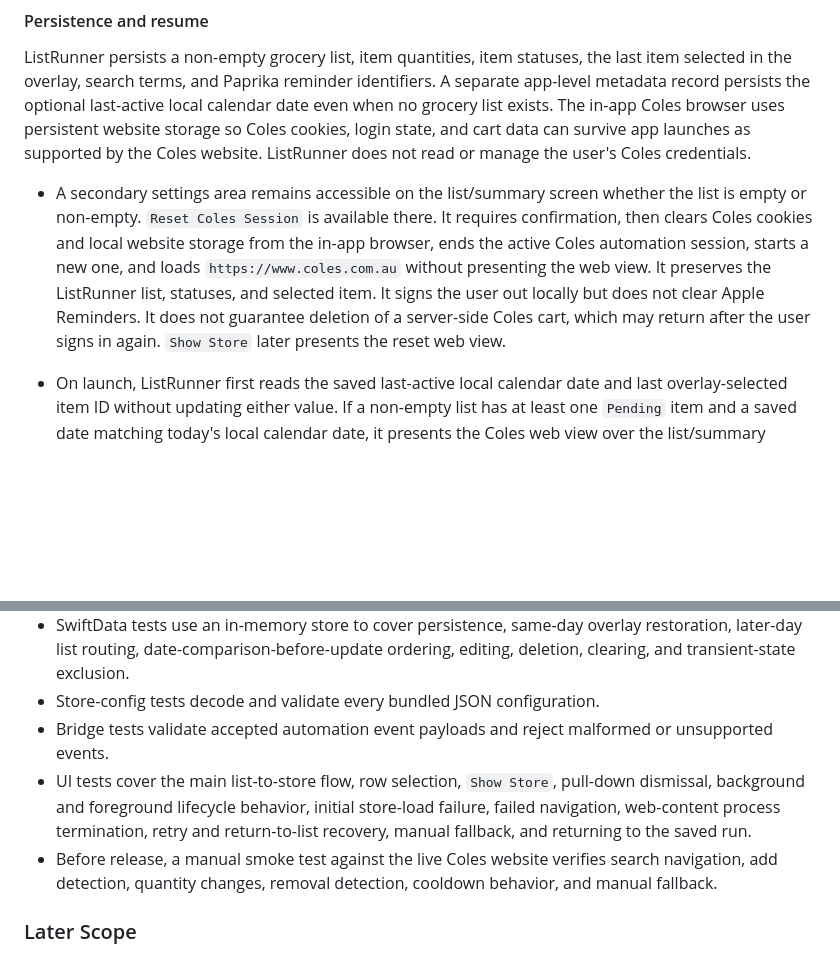
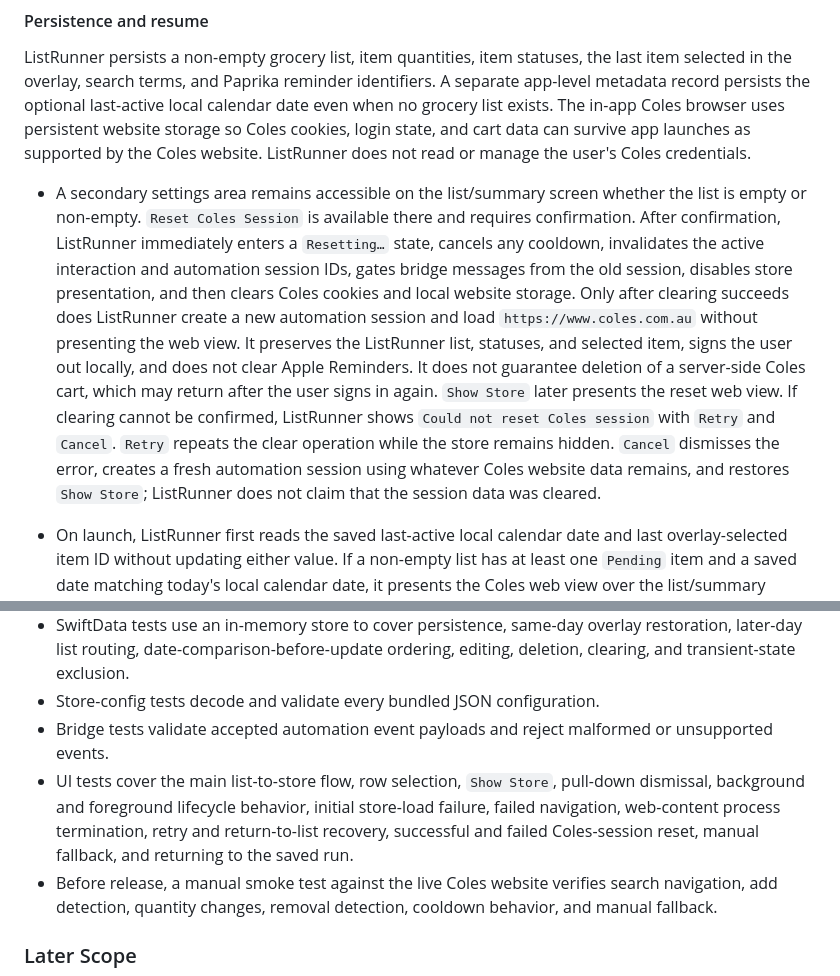
Before and after one commit to adriangith/listrunner, a Markdown page: plan.md, 2 parts joined by grey strips. Rendered like a GitHub page; blank space fills up the shorter version.

Commit message:
docs: define atomic Coles session reset

```diff
--- a/plan.md
+++ b/plan.md
@@ -95,7 +95,7 @@ Import or type list → review list → `Show Store` → ListRunner searches cur
 ListRunner persists a non-empty grocery list, item quantities, item statuses, the last item selected in the overlay, search terms, and Paprika reminder identifiers. A separate app-level metadata record persists the optional last-active local calendar date even when no grocery list exists.
 The in-app Coles browser uses persistent website storage so Coles cookies, login state, and cart data can survive app launches as supported by the Coles website. ListRunner does not read or manage the user's Coles credentials.
 
-* A secondary settings area remains accessible on the list/summary screen whether the list is empty or non-empty. `Reset Coles Session` is available there. It requires confirmation, then clears Coles cookies and local website storage from the in-app browser, ends the active Coles automation session, starts a new one, and loads `https://www.coles.com.au` without presenting the web view. It preserves the ListRunner list, statuses, and selected item. It signs the user out locally but does not clear Apple Reminders. It does not guarantee deletion of a server-side Coles cart, which may return after the user signs in again. `Show Store` later presents the reset web view.
+* A secondary settings area remains accessible on the list/summary screen whether the list is empty or non-empty. `Reset Coles Session` is available there and requires confirmation. After confirmation, ListRunner immediately enters a `Resetting…` state, cancels any cooldown, invalidates the active interaction and automation session IDs, gates bridge messages from the old session, disables store presentation, and then clears Coles cookies and local website storage. Only after clearing succeeds does ListRunner create a new automation session and load `https://www.coles.com.au` without presenting the web view. It preserves the ListRunner list, statuses, and selected item, signs the user out locally, and does not clear Apple Reminders. It does not guarantee deletion of a server-side Coles cart, which may return after the user signs in again. `Show Store` later presents the reset web view. If clearing cannot be confirmed, ListRunner shows `Could not reset Coles session` with `Retry` and `Cancel`. `Retry` repeats the clear operation while the store remains hidden. `Cancel` dismisses the error, creates a fresh automation session using whatever Coles website data remains, and restores `Show Store`; ListRunner does not claim that the session data was cleared.
 
 * On launch, ListRunner first reads the saved last-active local calendar date and last overlay-selected item ID without updating either value. If a non-empty list has at least one `Pending` item and a saved date matching today's local calendar date, it presents the Coles web view over the list/summary screen and restores the saved selected item. If that item was deleted or no selection was saved, it uses the normal first-item or deletion fallback. If the list is empty, complete, the saved date is missing, or the saved date differs from today, ListRunner keeps the list/summary screen visible and does not present the web view. After choosing the launch destination, ListRunner saves today's local calendar date.
 * The list/summary screen remains underneath the presented Coles web view. Pulling down to dismiss the web view reveals the list without changing selection or item status, invalidates the active interaction ID, and causes delayed bridge messages for that interaction to be ignored. Dismissal preserves the Coles page, website storage, and automation session.
@@ -130,7 +130,7 @@ The in-app Coles browser uses persistent website storage so Coles cookies, login
 * SwiftData tests use an in-memory store to cover persistence, same-day overlay restoration, later-day list routing, date-comparison-before-update ordering, editing, deletion, clearing, and transient-state exclusion.
 * Store-config tests decode and validate every bundled JSON configuration.
 * Bridge tests validate accepted automation event payloads and reject malformed or unsupported events.
-* UI tests cover the main list-to-store flow, row selection, `Show Store`, pull-down dismissal, background and foreground lifecycle behavior, initial store-load failure, failed navigation, web-content process termination, retry and return-to-list recovery, manual fallback, and returning to the saved run.
+* UI tests cover the main list-to-store flow, row selection, `Show Store`, pull-down dismissal, background and foreground lifecycle behavior, initial store-load failure, failed navigation, web-content process termination, retry and return-to-list recovery, successful and failed Coles-session reset, manual fallback, and returning to the saved run.
 * Before release, a manual smoke test against the live Coles website verifies search navigation, add detection, quantity changes, removal detection, cooldown behavior, and manual fallback.
 
 ### Later Scope
```
